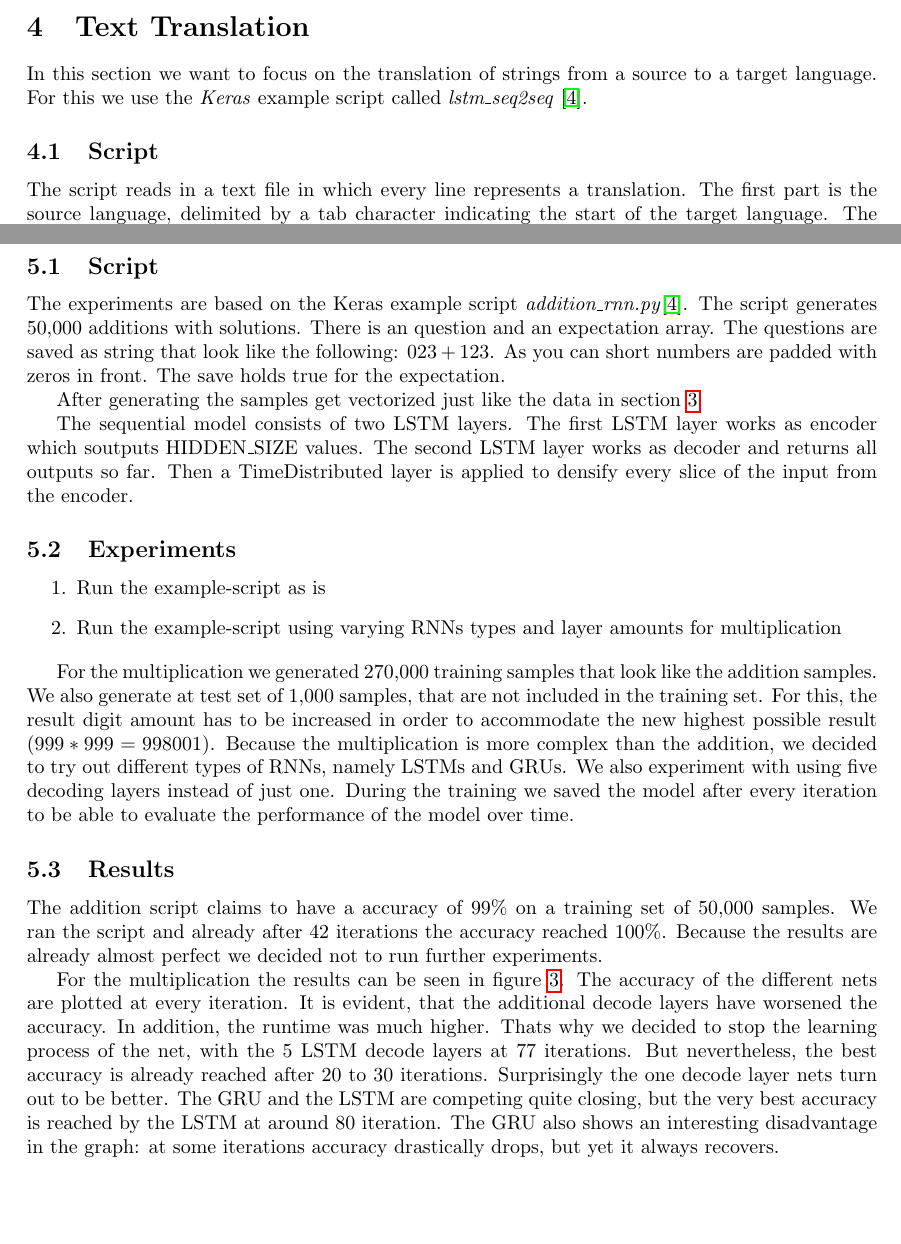
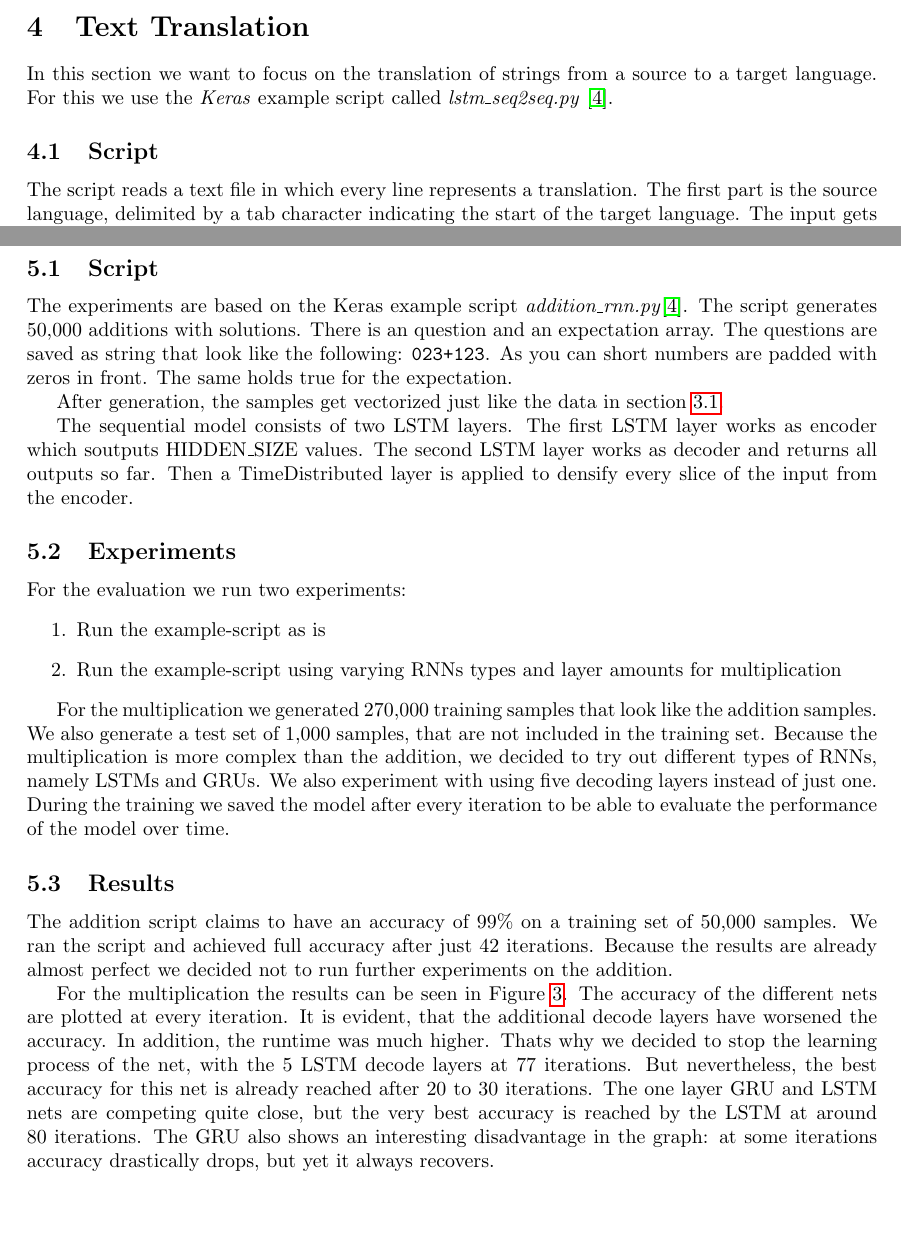
Before and after one commit to Hizoul/lunn, a LaTeX document (a2/report.tex): two parts of pages 6 and 7 of 11, joined at a grey line, cut so that both start at the same text. Compiled offline with pdfLaTeX.

Commit message:
[FEAT] WIP

```diff
--- a/a2/report.tex
+++ b/a2/report.tex
@@ -284,12 +285,12 @@ Sentences with a loss value above 2 already look like pure gibberish (example in
 \section{Text Translation}
 \label{sec:trans}
 In this section we want to focus on the translation of strings from a source to a target language.
-For this we use the \emph{Keras} example script called \emph{lstm\_seq2seq} \cite{kerasexamples}.
+For this we use the \emph{Keras} example script called \emph{lstm\_seq2seq.py} \cite{kerasexamples}.
 
 \subsection{Script}
-The script reads in a text file in which every line represents a translation.
+The script reads a text file in which every line represents a translation.
 The first part is the source language, delimited by a tab character indicating the start of the target language.
-The input gets processed in a similar way as the text generation script, see \ref{TODO}.
+The input gets processed in a similar way as the text generation script, see Section \ref{textgen-script}.
 One of the changes is, that the representation of the sentences is encoded with floats instead of booleans.
 
 The model consists of an encoder and a decoder model.
@@ -326,11 +327,11 @@ The experiments are based on the Keras example script \textit{addition\_rnn.py}\
 The script generates 50,000 additions with solutions.
 There is an question and an expectation array.
 The questions are saved as string that look like the following:
-$023+123$.
+\texttt{023+123}.
 As you can short numbers are padded with zeros in front.
-The save holds true for the expectation.
+The same holds true for the expectation.
 
-After generating the samples get vectorized just like the data in section \ref{sec:seq}.
+After generation, the samples get vectorized just like the data in section \ref{textgen-script}.
 
 
 % TODO
@@ -340,35 +341,33 @@ The second LSTM layer works as decoder and returns all outputs so far.
 Then a TimeDistributed layer is applied to densify every slice of the input from the encoder.
 
 \subsection{Experiments}
-
+For the evaluation we run two experiments:
 \begin{enumerate}
 	\item{Run the example-script as is}
 	\item{Run the example-script using varying RNNs types and layer amounts for multiplication}
 \end{enumerate}
 
 For the multiplication we generated 270,000 training samples that look like the addition samples.
-We also generate at test set of 1,000 samples, that are not included in the training set.
-For this, the result digit amount has to be increased in order to accommodate the new highest possible result ($999*999=998001$).
+We also generate a test set of 1,000 samples, that are not included in the training set.
 Because the multiplication is more complex than the addition, we decided to try out different types of RNNs, namely LSTMs and GRUs.
 We also experiment with using five decoding layers instead of just one.
 During the training we saved the model after every iteration to be able to evaluate the performance of the model over time.
 
 \subsection{Results}
-The addition script claims to have a accuracy of 99\% on a training set of 50,000 samples.
-We ran the script and already after 42 iterations the accuracy reached 100\%.
-% TODO After testing the model with test samples, we achived a accuracy of X\%
-Because the results are already almost perfect we decided not to run further experiments.
+The addition script claims to have an accuracy of 99\% on a training set of 50,000 samples.
+We ran the script and achieved full accuracy after just 42 iterations.
+Because the results are already almost perfect we decided not to run further experiments on the addition.
 
 
 %multiply
-For the multiplication the results can be seen in figure \ref{fig:multiply}.
+%TODO übergang besser machen
+For the multiplication the results can be seen in Figure \ref{fig:multiply}.
 The accuracy of the different nets are plotted at every iteration.
 It is evident, that the additional decode layers have worsened the accuracy.
 In addition, the runtime was much higher.
 Thats why we decided to stop the learning process of the net, with the 5 LSTM decode layers at 77 iterations.
-But nevertheless, the best accuracy is already reached after 20 to 30 iterations.
-Surprisingly the one decode layer nets turn out to be better.
-The GRU and the LSTM are competing quite closing, but the very best accuracy is reached by the LSTM at around 80 iteration.
+But nevertheless, the best accuracy for this net is already reached after 20 to 30 iterations.
+The one layer GRU and LSTM nets are competing quite close, but the very best accuracy is reached by the LSTM at around 80 iterations.
 The GRU also shows an interesting disadvantage in the graph: at some iterations accuracy drastically drops, but yet it always recovers.
 
 \begin{figure}[H]
```
Also changed, not shown: a2/report.tex (3 more changed lines).
